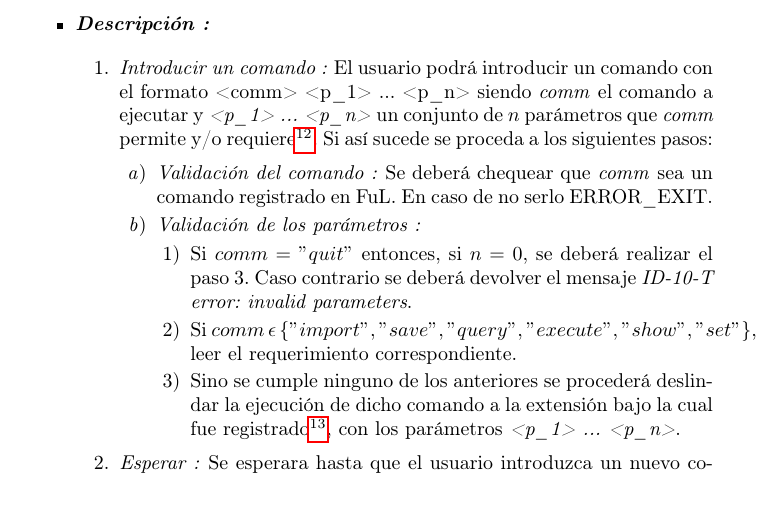
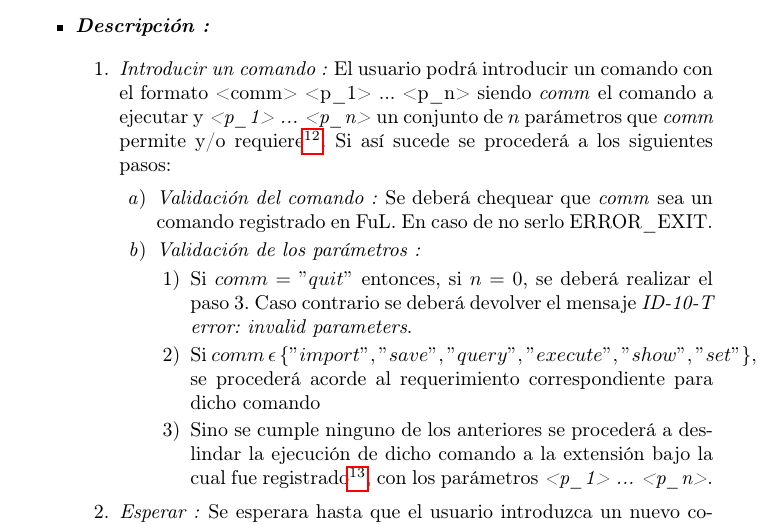
Before and after one commit to carlosareces/ful, a LaTeX document (Requerimientos/srs.tex): part of page 11 of 17, cut so that both start at the same text. Compiled offline with pdfLaTeX; the source files are stored in an older character set and shown here as Unicode.

Commit message:
New revision with small corrections.

```diff
--- a/Requerimientos/srs.tex
+++ b/Requerimientos/srs.tex
@@ -562,21 +562,21 @@ con el formato \lstinline[language=bash]!<comm> <p_1> ... <p_n>!
 siendo \emph{comm }el comando a ejecutar y \emph{<p\_1> ... <p\_n>
 }un conjunto de $n$ parámetros que \emph{comm }permite y/o requiere%
 \footnote{Puede ser $n=0$ , en cuyo caso no habrá parámetro alguno.%
-}. Si así sucede se proceda a los siguientes pasos:
+}. Si así sucede se procederá a los siguientes pasos:
 
 \begin{enumerate}
 \item \emph{Validación del comando : }Se deberá chequear que \emph{comm
 }sea un comando registrado en FuL. En caso de no serlo ERROR\_EXIT.
-\item \emph{Validación de los parámetros :}
+\item \emph{Validación de los parámetros : }
 
 \begin{enumerate}
 \item Si $comm="quit"$ entonces, si $n=0$, se deberá realizar el paso
 3. Caso contrario se deberá devolver el mensaje \emph{ID-10-T error:
 invalid parameters}.
 \item Si $comm\,\epsilon\,\{"import","save","query","execute","show","set"\}$,
-leer el requerimiento correspondiente.
-\item Sino se cumple ninguno de los anteriores se procederá deslindar la
-ejecución de dicho comando a la extensión bajo la cual fue registrado%
+se procederá acorde al requerimiento correspondiente para dicho comando
+\item Sino se cumple ninguno de los anteriores se procederá a deslindar
+la ejecución de dicho comando a la extensión bajo la cual fue registrado%
 \footnote{Leer \vref{sub:REQ_01-Ejecutar-FuL}.%
 }, con los parámetros \emph{<p\_1> ... <p\_n>}.
 \end{enumerate}
```
Also changed, not shown: Requerimientos/srs.pdf.
